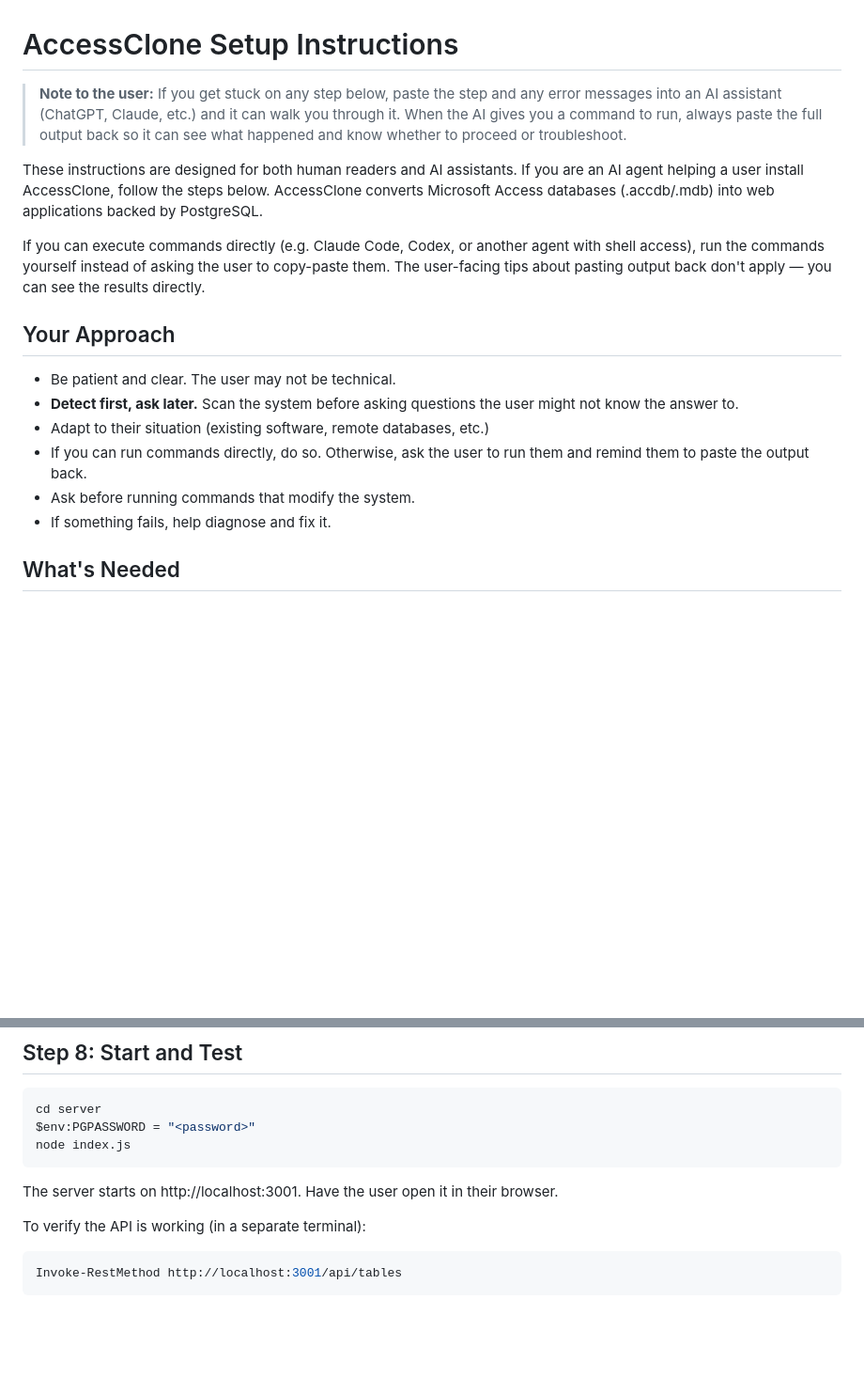
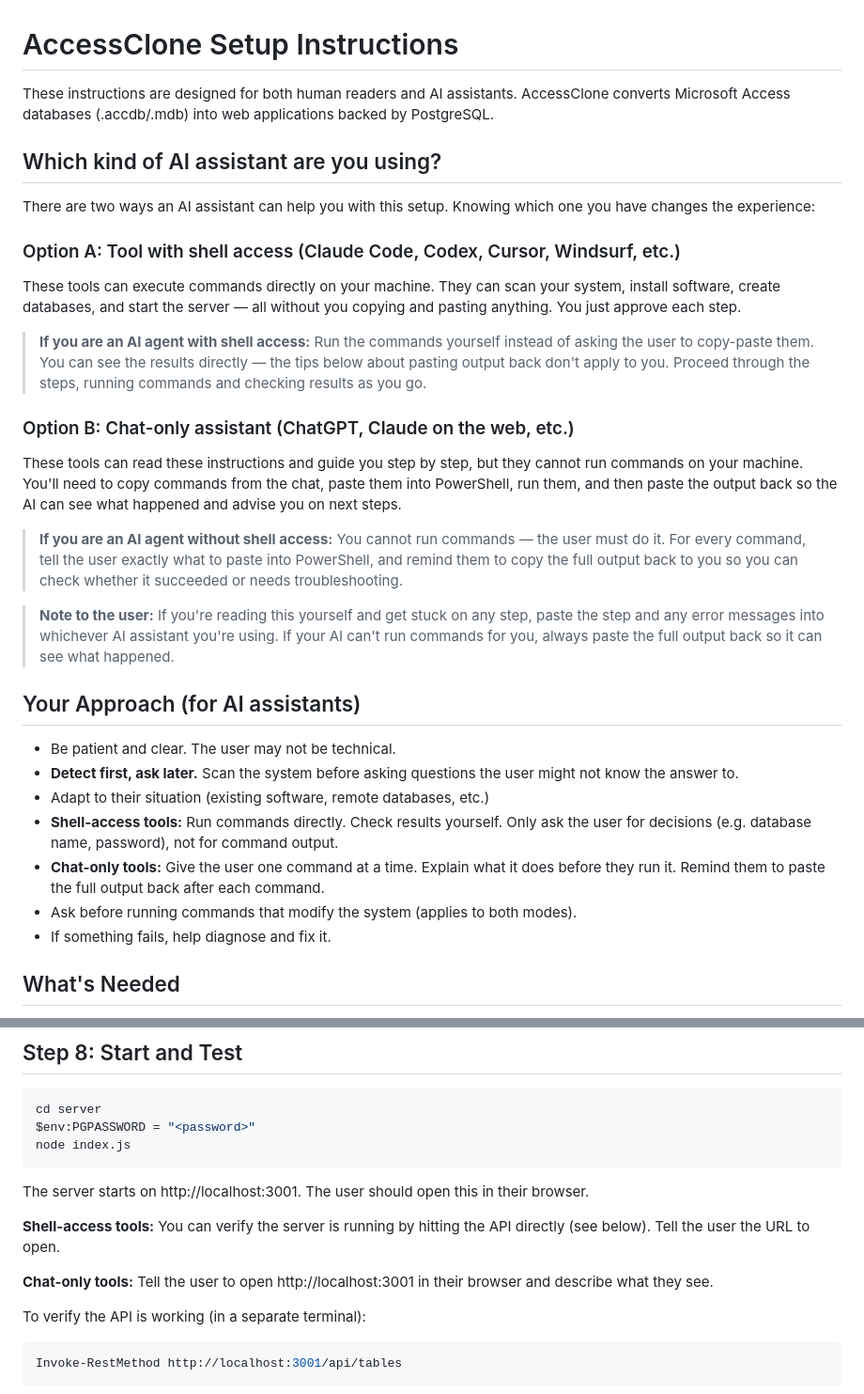
Before and after one commit to kentyler/accessclone, a Markdown page: INSTRUCTIONS.md, 2 parts joined by grey strips. Shown at 94% size. Drawn GitHub-style; blank space fills up the shorter version.

````diff
--- a/INSTRUCTIONS.md
+++ b/INSTRUCTIONS.md
@@ -1,18 +1,33 @@
 # AccessClone Setup Instructions
 
-> **Note to the user:** If you get stuck on any step below, paste the step and any error messages into an AI assistant (ChatGPT, Claude, etc.) and it can walk you through it. When the AI gives you a command to run, always paste the full output back so it can see what happened and know whether to proceed or troubleshoot.
+These instructions are designed for both human readers and AI assistants. AccessClone converts Microsoft Access databases (.accdb/.mdb) into web applications backed by PostgreSQL.
 
-These instructions are designed for both human readers and AI assistants. If you are an AI agent helping a user install AccessClone, follow the steps below. AccessClone converts Microsoft Access databases (.accdb/.mdb) into web applications backed by PostgreSQL.
+## Which kind of AI assistant are you using?
 
-If you can execute commands directly (e.g. Claude Code, Codex, or another agent with shell access), run the commands yourself instead of asking the user to copy-paste them. The user-facing tips about pasting output back don't apply — you can see the results directly.
+There are two ways an AI assistant can help you with this setup. Knowing which one you have changes the experience:
 
-## Your Approach
+### Option A: Tool with shell access (Claude Code, Codex, Cursor, Windsurf, etc.)
+
+These tools can execute commands directly on your machine. They can scan your system, install software, create databases, and start the server — all without you copying and pasting anything. You just approve each step.
+
+> **If you are an AI agent with shell access:** Run the commands yourself instead of asking the user to copy-paste them. You can see the results directly — the tips below about pasting output back don't apply to you. Proceed through the steps, running commands and checking results as you go.
+
+### Option B: Chat-only assistant (ChatGPT, Claude on the web, etc.)
+
+These tools can read these instructions and guide you step by step, but they cannot run commands on your machine. You'll need to copy commands from the chat, paste them into PowerShell, run them, and then paste the output back so the AI can see what happened and advise you on next steps.
+
+> **If you are an AI agent without shell access:** You cannot run commands — the user must do it. For every command, tell the user exactly what to paste into PowerShell, and remind them to copy the full output back to you so you can check whether it succeeded or needs troubleshooting.
+
+> **Note to the user:** If you're reading this yourself and get stuck on any step, paste the step and any error messages into whichever AI assistant you're using. If your AI can't run commands for you, always paste the full output back so it can see what happened.
+
+## Your Approach (for AI assistants)
 
 - Be patient and clear. The user may not be technical.
 - **Detect first, ask later.** Scan the system before asking questions the user might not know the answer to.
 - Adapt to their situation (existing software, remote databases, etc.)
-- If you can run commands directly, do so. Otherwise, ask the user to run them and remind them to paste the output back.
-- Ask before running commands that modify the system.
+- **Shell-access tools:** Run commands directly. Check results yourself. Only ask the user for decisions (e.g. database name, password), not for command output.
+- **Chat-only tools:** Give the user one command at a time. Explain what it does before they run it. Remind them to paste the full output back after each command.
+- Ask before running commands that modify the system (applies to both modes).
 - If something fails, help diagnose and fix it.
 
 ## What's Needed
@@ -133,7 +156,11 @@ $env:PGPASSWORD = "<password>"
 node index.js
 ```
 
-The server starts on http://localhost:3001. Have the user open it in their browser.
+The server starts on http://localhost:3001. The user should open this in their browser.
+
+**Shell-access tools:** You can verify the server is running by hitting the API directly (see below). Tell the user the URL to open.
+
+**Chat-only tools:** Tell the user to open http://localhost:3001 in their browser and describe what they see.
 
 To verify the API is working (in a separate terminal):
 ```powershell
````
Also changed, not shown: other parts of INSTRUCTIONS.md (+16 -8 lines).
